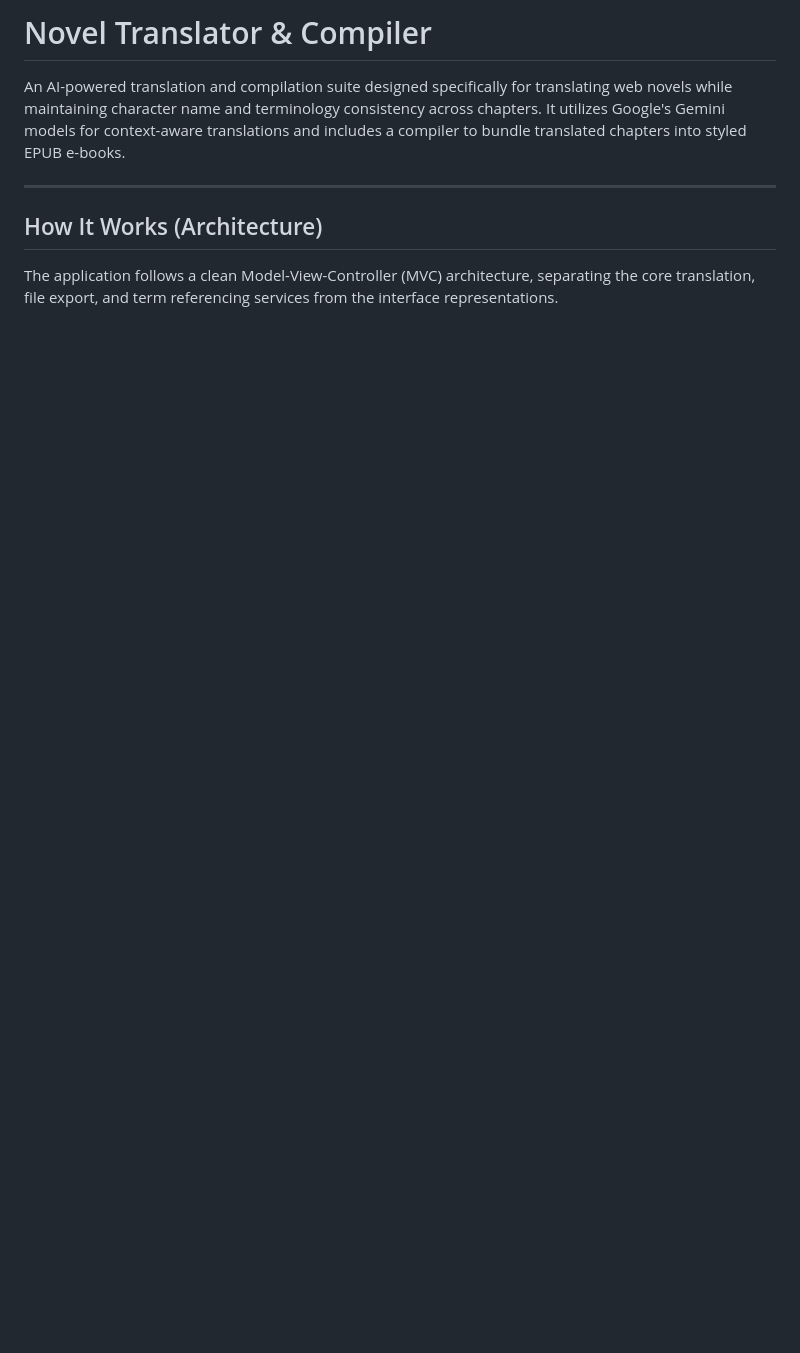
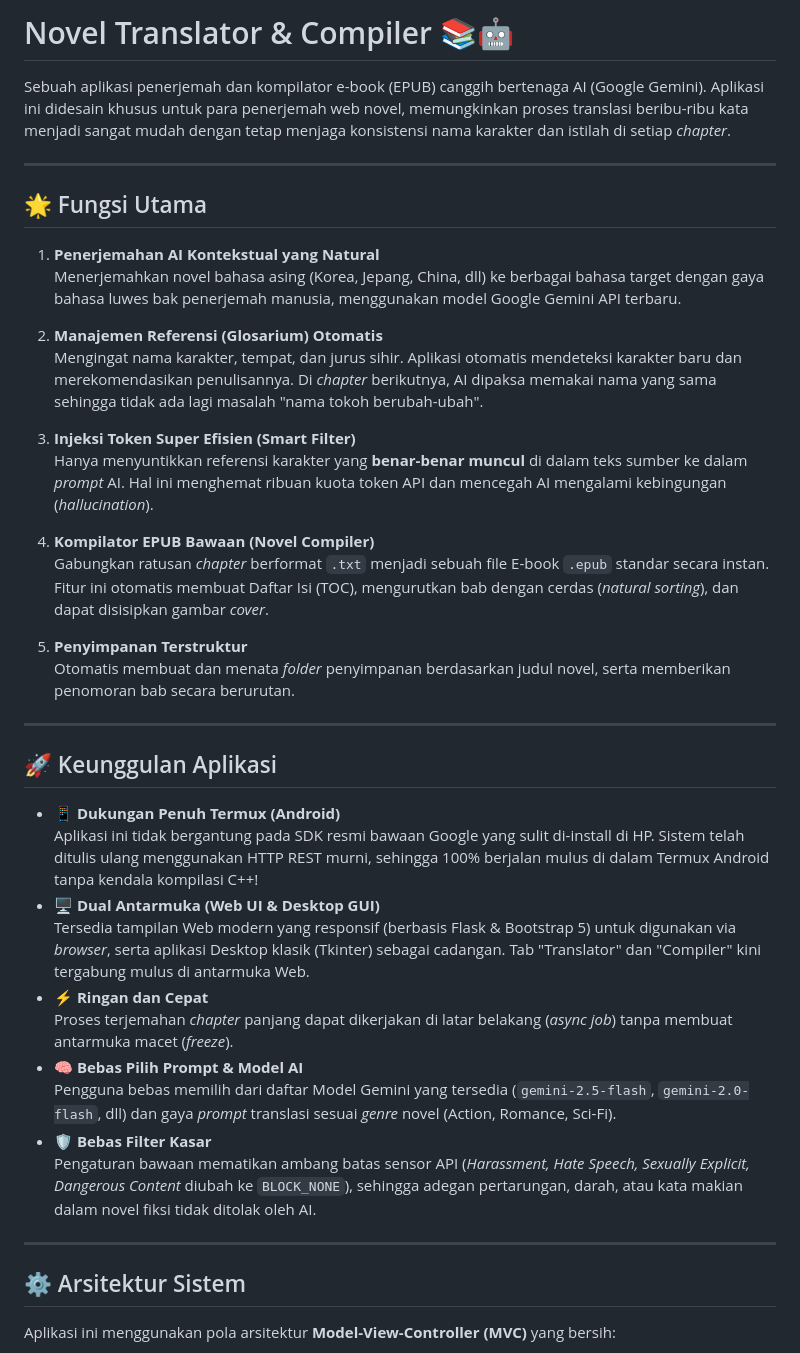
Before and after one commit to QadimilAwaly/novel_translator, a Markdown page: README.md, the part around one of its changes. Drawn GitHub-style; blank space fills up the shorter version.

````diff
--- a/README.md
+++ b/README.md
@@ -1,12 +1,46 @@
-# Novel Translator & Compiler
+# Novel Translator & Compiler 📚🤖
 
-An AI-powered translation and compilation suite designed specifically for translating web novels while maintaining character name and terminology consistency across chapters. It utilizes Google's Gemini models for context-aware translations and includes a compiler to bundle translated chapters into styled EPUB e-books.
+Sebuah aplikasi penerjemah dan kompilator e-book (EPUB) canggih bertenaga AI (Google Gemini). Aplikasi ini didesain khusus untuk para penerjemah web novel, memungkinkan proses translasi beribu-ribu kata menjadi sangat mudah dengan tetap menjaga konsistensi nama karakter dan istilah di setiap *chapter*.
 
 ---
 
-## How It Works (Architecture)
+## 🌟 Fungsi Utama
 
-The application follows a clean Model-View-Controller (MVC) architecture, separating the core translation, file export, and term referencing services from the interface representations.
+1. **Penerjemahan AI Kontekstual yang Natural**
+   Menerjemahkan novel bahasa asing (Korea, Jepang, China, dll) ke berbagai bahasa target dengan gaya bahasa luwes bak penerjemah manusia, menggunakan model Google Gemini API terbaru.
+
+2. **Manajemen Referensi (Glosarium) Otomatis**
+   Mengingat nama karakter, tempat, dan jurus sihir. Aplikasi otomatis mendeteksi karakter baru dan merekomendasikan penulisannya. Di *chapter* berikutnya, AI dipaksa memakai nama yang sama sehingga tidak ada lagi masalah "nama tokoh berubah-ubah".
+
+3. **Injeksi Token Super Efisien (Smart Filter)**
+   Hanya menyuntikkan referensi karakter yang **benar-benar muncul** di dalam teks sumber ke dalam *prompt* AI. Hal ini menghemat ribuan kuota token API dan mencegah AI mengalami kebingungan (*hallucination*).
+
+4. **Kompilator EPUB Bawaan (Novel Compiler)**
+   Gabungkan ratusan *chapter* berformat `.txt` menjadi sebuah file E-book `.epub` standar secara instan. Fitur ini otomatis membuat Daftar Isi (TOC), mengurutkan bab dengan cerdas (*natural sorting*), dan dapat disisipkan gambar *cover*.
+
+5. **Penyimpanan Terstruktur**
+   Otomatis membuat dan menata *folder* penyimpanan berdasarkan judul novel, serta memberikan penomoran bab secara berurutan.
+
+---
+
+## 🚀 Keunggulan Aplikasi
+
+* **📱 Dukungan Penuh Termux (Android)**
+  Aplikasi ini tidak bergantung pada SDK resmi bawaan Google yang sulit di-install di HP. Sistem telah ditulis ulang menggunakan HTTP REST murni, sehingga 100% berjalan mulus di dalam Termux Android tanpa kendala kompilasi C++!
+* **🖥️ Dual Antarmuka (Web UI & Desktop GUI)**
+  Tersedia tampilan Web modern yang responsif (berbasis Flask & Bootstrap 5) untuk digunakan via *browser*, serta aplikasi Desktop klasik (Tkinter) sebagai cadangan. Tab "Translator" dan "Compiler" kini tergabung mulus di antarmuka Web.
+* **⚡ Ringan dan Cepat**
+  Proses terjemahan *chapter* panjang dapat dikerjakan di latar belakang (*async job*) tanpa membuat antarmuka macet (*freeze*).
+* **🧠 Bebas Pilih Prompt & Model AI**
+  Pengguna bebas memilih dari daftar Model Gemini yang tersedia (`gemini-2.5-flash`, `gemini-2.0-flash`, dll) dan gaya *prompt* translasi sesuai *genre* novel (Action, Romance, Sci-Fi).
+* **🛡️ Bebas Filter Kasar**
+  Pengaturan bawaan mematikan ambang batas sensor API (*Harassment, Hate Speech, Sexually Explicit, Dangerous Content* diubah ke `BLOCK_NONE`), sehingga adegan pertarungan, darah, atau kata makian dalam novel fiksi tidak ditolak oleh AI.
+
+---
+
+## ⚙️ Arsitektur Sistem
+
+Aplikasi ini menggunakan pola arsitektur **Model-View-Controller (MVC)** yang bersih:
 
 ```mermaid
 graph TD
````
Also changed, not shown: other parts of README.md (+27 -50 lines).
